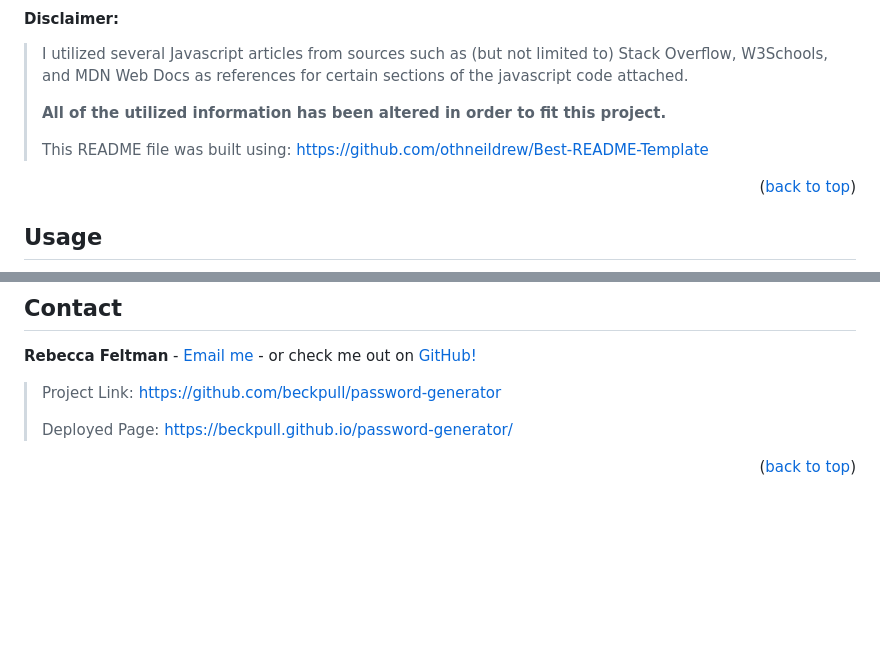
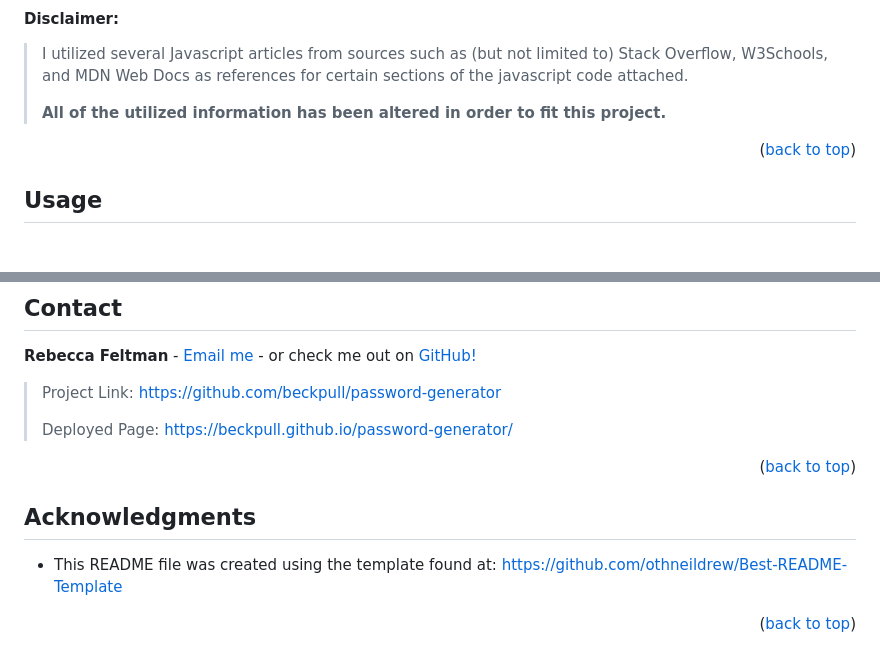
Before and after one commit to beckpull/password-generator, a Markdown page: README.md, 2 parts joined by grey strips. GitHub-like rendering; blank space fills up the shorter version.

Commit message:
moved readme credit to new acknowledgements section at the end

```diff
--- a/README.md
+++ b/README.md
@@ -45,8 +46,6 @@ This is what you can expect to see upon opening the page:
 > I utilized several Javascript articles from sources such as (but not limited to) Stack Overflow, W3Schools, and MDN Web Docs as references for certain sections of the javascript code attached.
 >
 >**All of the utilized information has been altered in order to fit this project.**
->
->This README file was built using: https://github.com/othneildrew/Best-README-Template
 
 <p align="right">(<a href="#readme-top">back to top</a>)</p>
 
@@ -100,3 +99,10 @@ Distributed under the MIT License. See `LICENSE.txt` for more information.
 >Deployed Page: [https://beckpull.github.io/password-generator/](https://beckpull.github.io/password-generator/)
 
 <p align="right">(<a href="#readme-top">back to top</a>)</p>
+
+<!-- ACKNOWLEDGMENTS -->
+## Acknowledgments
+
+* This README file was created using the template found at: https://github.com/othneildrew/Best-README-Template
+
+<p align="right">(<a href="#readme-top">back to top</a>)</p>
```
Also changed, not shown: other parts of README.md (+1 -0 lines).
